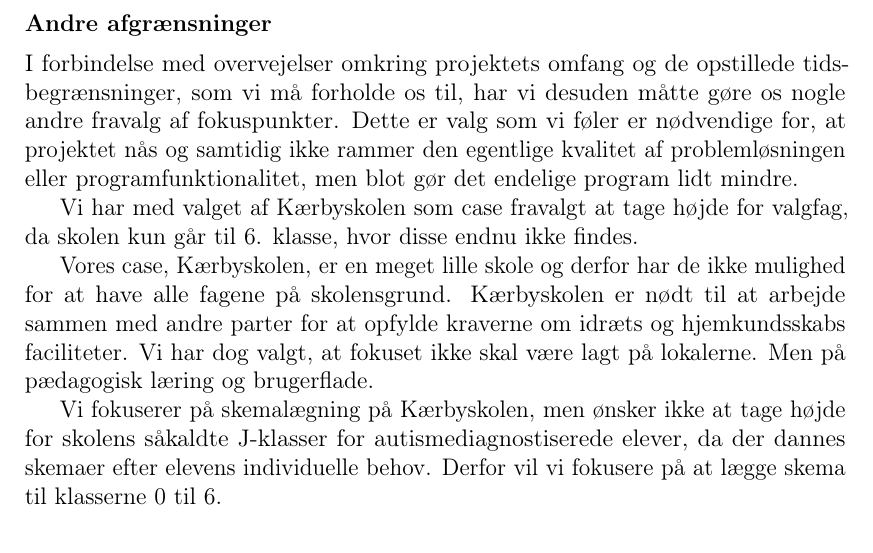
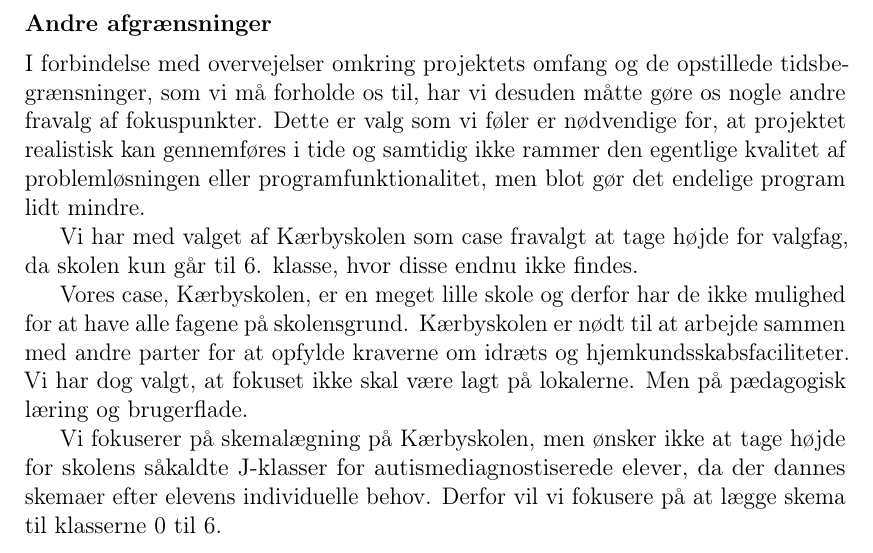
Before and after one commit to FoXsTeRDOTA/P1-AAU, a LaTeX document (Rapport/p1.tex, which reads Rapport/problemafgraensning/indledning.tex): part of page 19 of 29, cut so that both start at the same text. Compiled offline with pdfLaTeX; a missing bibliography style is replaced by a similar one.

Commit message:
smårettleser

```diff
--- a/Rapport/problemafgraensning/indledning.tex
+++ b/Rapport/problemafgraensning/indledning.tex
@@ -10,11 +10,11 @@ På Kærbyskolen har skemaer, som tager deres udgangspunkt i pædagogisk læring
 Brugergrænseflade fravælges som fokusområde og dette gøres hovedsageligt grundet projektets omfang og tidsbegrænsning. Dette beytder dog ikke, at brugervenlighed glemmes helt. Kærbyskolen lagde under det foretagede interview vægt på, at programmer skal være nemme at bruge, og at det er vigtigt, at programmet løbende giver brugeren en status. Dette ønsker vi så at tage hensyn til i så stor et omfang, som det er muligt.
 
 \subsubsection*{Andre afgrænsninger}
-I forbindelse med overvejelser omkring projektets omfang og de opstillede tidsbegrænsninger, som vi må forholde os til, har vi desuden måtte gøre os nogle andre fravalg af fokuspunkter. Dette er valg som vi føler er nødvendige for, at projektet nås og samtidig ikke rammer den egentlige kvalitet af problemløsningen eller programfunktionalitet, men blot gør det endelige program lidt mindre.
+I forbindelse med overvejelser omkring projektets omfang og de opstillede tidsbegrænsninger, som vi må forholde os til, har vi desuden måtte gøre os nogle andre fravalg af fokuspunkter. Dette er valg som vi føler er nødvendige for, at projektet realistisk kan gennemføres i tide og samtidig ikke rammer den egentlige kvalitet af problemløsningen eller programfunktionalitet, men blot gør det endelige program lidt mindre.
 
 Vi har med valget af Kærbyskolen som case fravalgt at tage højde for valgfag, da skolen kun går til 6. klasse, hvor disse endnu ikke findes.
 
-Vores case, Kærbyskolen, er en meget lille skole og derfor  har de ikke mulighed for at have alle fagene på skolensgrund. Kærbyskolen er nødt til at arbejde sammen med andre parter for at opfylde kraverne om idræts og hjemkundsskabs faciliteter. Vi har dog valgt, at fokuset ikke skal være lagt på lokalerne. Men på pædagogisk læring og brugerflade.
+Vores case, Kærbyskolen, er en meget lille skole og derfor  har de ikke mulighed for at have alle fagene på skolensgrund. Kærbyskolen er nødt til at arbejde sammen med andre parter for at opfylde kraverne om idræts og hjemkundsskabsfaciliteter. Vi har dog valgt, at fokuset ikke skal være lagt på lokalerne. Men på pædagogisk læring og brugerflade.
 
 Vi fokuserer på skemalægning på Kærbyskolen, men ønsker ikke at tage højde for skolens såkaldte J-klasser for autismediagnostiserede elever, da der dannes skemaer efter elevens individuelle behov. Derfor vil vi fokusere på at lægge skema til klasserne 0 til 6.
 
```
Also changed, not shown: Rapport/problemafgraensning/indledning.tex (2 more changed lines).
